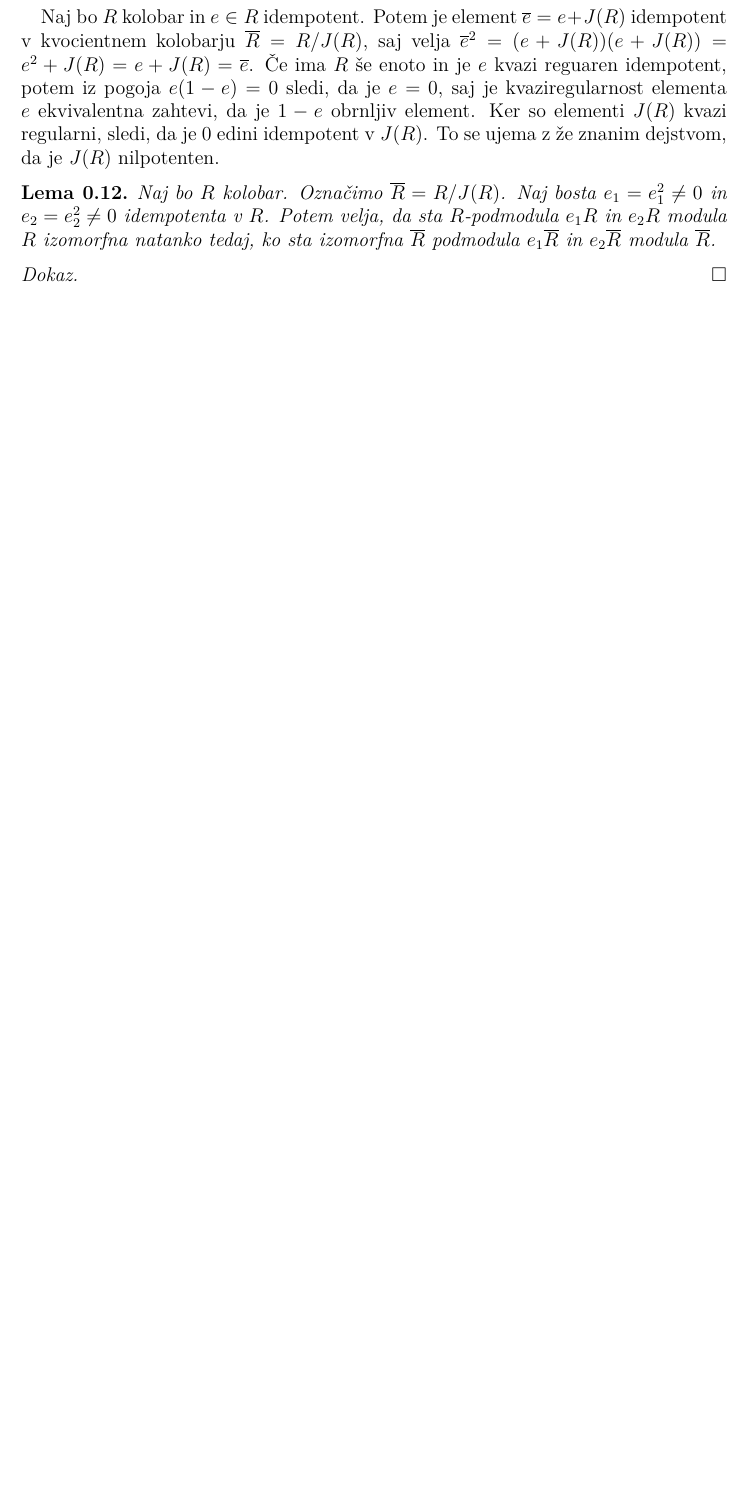
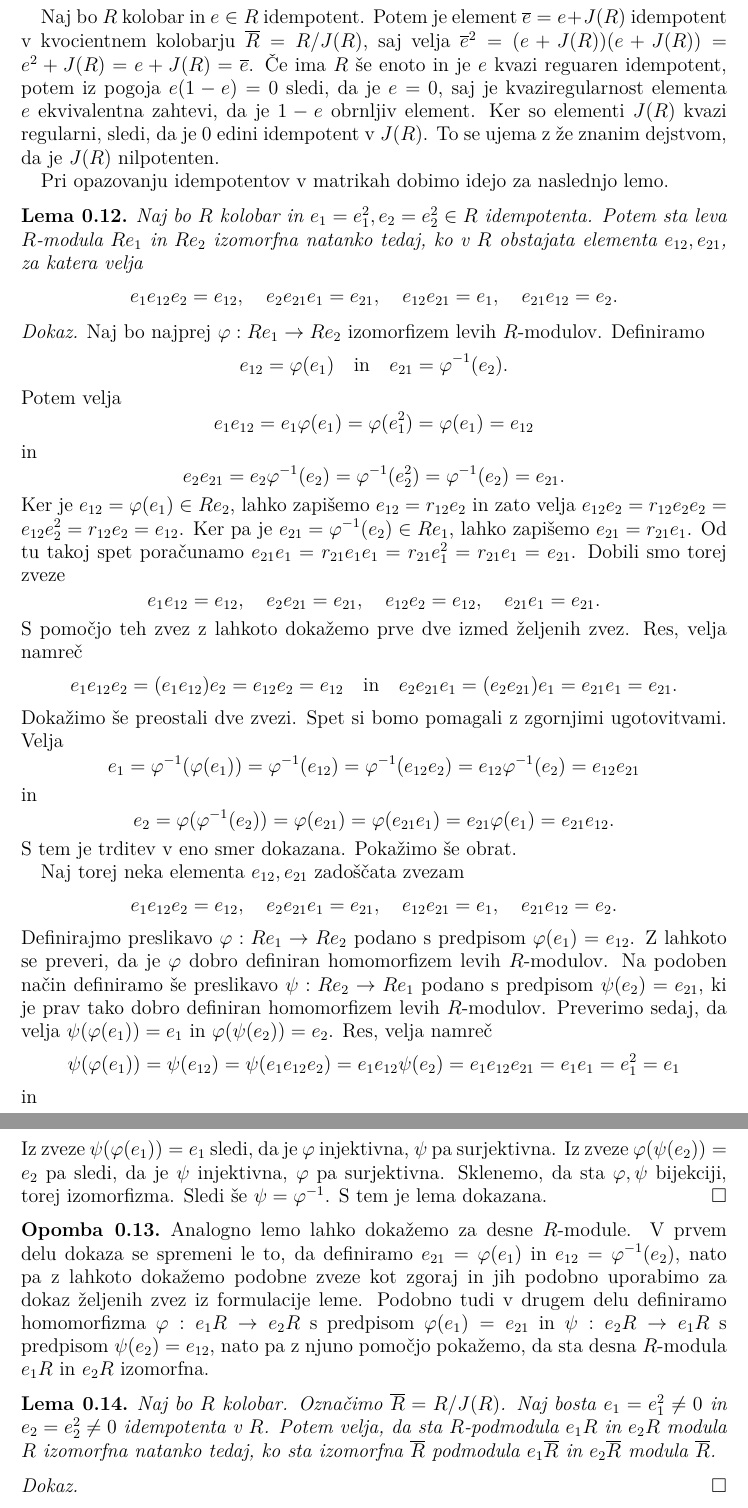
Before and after one commit to KlemenPavlic/seminar, a LaTeX paper (leme.tex): part of page 4 of 14 before the commit and two parts of pages 4 and 5 of 15 after it, the two joined at a grey line, cut so that both start at the same text, the shorter picture padded with empty space. Compiled offline with pdfLaTeX.

Commit message:
Dodal lemo o tem, da sta leva Re modula izomorfna natanko tedaj, ko obstajata dva elementa, ki zadoščata nekim zvezam. Dodal njen dokaz in opombo o desnih modulih.

```diff
--- a/leme.tex
+++ b/leme.tex
@@ -190,6 +190,67 @@ Naj bo $r_1, \dots, r_k$ množica generatorjev kolobarja. Potem se v produktu po
 % SBI-RINGS
 
 Naj bo $R$ kolobar in $e\in R$ idempotent. Potem je element $\overline{e} = e + J(R)$ idempotent v kvocientnem kolobarju $\overline{R}=R/J(R)$, saj velja $\overline{e}^2 = (e+J(R)) (e+J(R)) = e^2 + J(R) = e+J(R) = \overline{e}$. Če ima $R$ še enoto in je $e$ kvazi reguaren idempotent, potem iz pogoja $e(1-e) = 0$ sledi, da je $e=0$, saj je kvaziregularnost elementa $e$ ekvivalentna zahtevi, da je $1-e$ obrnljiv element. Ker so elementi $J(R)$ kvazi regularni, sledi, da je $0$ edini idempotent v $J(R)$. To se ujema z že znanim dejstvom, da je $J(R)$ nilpotenten.
+
+Pri opazovanju idempotentov v matrikah dobimo idejo za naslednjo lemo.
+
+\begin{lema}
+\label{izomorfniPodmoduliElementi}
+Naj bo $R$ kolobar in $e_1 = e_1^2 , e_2=e_2^2\in R$ idempotenta. Potem sta leva $R$-modula $Re_1$ in $Re_2$ izomorfna natanko tedaj, ko v $R$ obstajata elementa $e_{12}, e_{21}$, za katera velja
+$$
+e_1 e_{12} e_2 = e_{12}, \quad e_2 e_{21} e_1 = e_{21}, \quad e_{12}e_{21} = e_1, \quad e_{21}e_{12} = e_2.
+$$
+\end{lema}
+
+\proof
+Naj bo najprej $\varphi : Re_1 \rightarrow Re_2$ izomorfizem levih $R$-modulov. Definiramo
+$$
+e_{12} = \varphi(e_1) \quad \text{in} \quad e_{21} = \varphi^{-1}(e_2).
+$$
+Potem velja
+$$
+e_1 e_{12} = e_1\varphi(e_1) = \varphi(e_1^2) = \varphi(e_1) = e_{12}
+$$
+in
+$$
+e_2 e_{21} = e_2\varphi^{-1}(e_2) = \varphi^{-1}(e_2^2) = \varphi^{-1}(e_2) = e_{21}.
+$$
+Ker je $e_{12} = \varphi (e_1) \in Re_2$, lahko zapišemo $e_{12} = r_{12}e_2$ in zato velja $e_{12}e_2 = r_{12}e_2 e_2 = e_{12}e_2^2 = r_{12}e_2 = e_{12}$. Ker pa je $e_{21} = \varphi^{-1}(e_2) \in Re_1$, lahko zapišemo $e_{21} = r_{21}e_1$. Od tu takoj spet poračunamo $e_{21}e_1 = r_{21}e_1e_1 = r_{21}e_1^2 = r_{21}e_1=e_{21}$. Dobili smo torej zveze
+$$
+e_1e_{12} = e_{12},\quad  e_2 e_{21} = e_{21}, \quad e_{12} e_2 = e_{12}, \quad e_{21} e_1 = e_{21}.
+$$
+S pomočjo teh zvez z lahkoto dokažemo prve dve izmed željenih zvez. Res, velja namreč
+$$
+e_1 e_{12} e_2 = (e_1 e_{12}) e_2 = e_{12} e_2 = e_{12}\quad \text{in}\quad e_2 e_{21}e_1 = (e_2 e_{21}) e_1 = e_{21}e_1 = e_{21}.
+$$
+Dokažimo še preostali dve zvezi. Spet si bomo pomagali z zgornjimi ugotovitvami. Velja
+$$
+e_1 = \varphi^{-1}(\varphi(e_1)) = \varphi^{-1}(e_{12}) = \varphi^{-1}(e_{12} e_2) = e_{12} \varphi^{-1}(e_2) = e_{12} e_{21}
+$$
+in
+$$
+e_2 = \varphi(\varphi^{-1}(e_2)) = \varphi(e_{21}) = \varphi(e_{21}e_1)=e_{21}\varphi(e_1) = e_{21} e_{12}.
+$$
+S tem je trditev v eno smer dokazana. Pokažimo še obrat.
+
+Naj torej neka elementa $e_{12}, e_{21}$ zadoščata zvezam
+$$
+e_1 e_{12} e_2 = e_{12}, \quad e_2 e_{21} e_1 = e_{21}, \quad e_{12}e_{21} = e_1, \quad e_{21}e_{12} = e_2.
+$$
+Definirajmo preslikavo $\varphi : Re_1 \rightarrow Re_2$ podano s predpisom $\varphi(e_1) = e_{12}$. Z lahkoto se preveri, da je $\varphi$ dobro definiran homomorfizem levih $R$-modulov. Na podoben način definiramo še preslikavo $\psi:Re_2 \rightarrow Re_1$ podano s predpisom $\psi(e_2) = e_{21}$, ki je prav tako dobro definiran homomorfizem levih $R$-modulov.
+Preverimo sedaj, da velja $\psi(\varphi(e_1)) = e_1$ in $\varphi(\psi(e_2)) = e_2$. Res, velja namreč
+$$
+\psi(\varphi(e_1)) = \psi(e_{12}) = \psi(e_1 e_{12}e_2) = e_1 e_{12}\psi(e_2) = e_1 e_{12} e_{21} = e_1 e_1 = e_1^2 = e_1
+$$
+in
+$$
+\varphi(\psi(e_2)) = \varphi(e_{21}) = \varphi(e_2 e_{21} e_1) = e_2 e_{21} \varphi(e_1) = e_2 e_{21} e_{12} = e_2 e_2 = e_2^2 = e_2.
+$$
+Iz zveze $\psi(\varphi(e_1)) = e_1$ sledi, da je $\varphi$ injektivna, $\psi$ pa surjektivna. Iz zveze $\varphi(\psi(e_2)) = e_2$ pa sledi, da je $\psi$ injektivna, $\varphi$ pa surjektivna. Sklenemo, da sta $\varphi, \psi$ bijekciji, torej izomorfizma. Sledi še $\psi = \varphi^{-1}$. S tem je lema dokazana.
+\endproof
+
+\begin{opomba}
+Analogno lemo lahko dokažemo za desne $R$-module. V prvem delu dokaza se spremeni le to, da definiramo $e_{21} = \varphi(e_1)$ in $e_{12} = \varphi^{-1} (e_2)$, nato pa z lahkoto dokažemo podobne zveze kot zgoraj in jih podobno uporabimo za dokaz željenih zvez iz formulacije leme. Podobno tudi v drugem delu definiramo homomorfizma $\varphi:e_1 R \rightarrow e_2 R$ s predpisom $\varphi(e_1) = e_{21}$ in $\psi : e_2R \rightarrow e_1 R$ s predpisom $\psi(e_2) = e_{12}$, nato pa z  njuno pomočjo pokažemo, da sta desna $R$-modula $e_1 R$ in $e_2 R$ izomorfna.
+\end{opomba}
 
 \begin{lema}
 Naj bo $R$ kolobar. Označimo $\overline{R} = R/J(R)$. Naj bosta $e_1 = e_1^2 \neq 0$ in $e_2  =  e_2^2 \neq 0 $ idempotenta v $R$. Potem velja, da sta $R$-podmodula $e_1 R$ in $e_2R$ modula $R$ izomorfna natanko tedaj, ko sta izomorfna $\overline{R}$ podmodula $e_1 \overline{R}$ in $e_2 \overline{R}$ modula $\overline{R}$.
```
